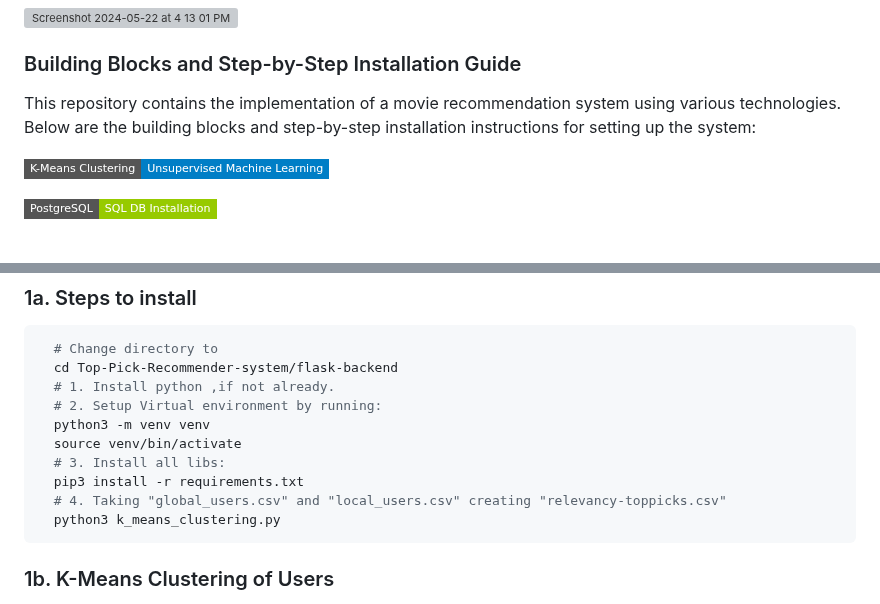
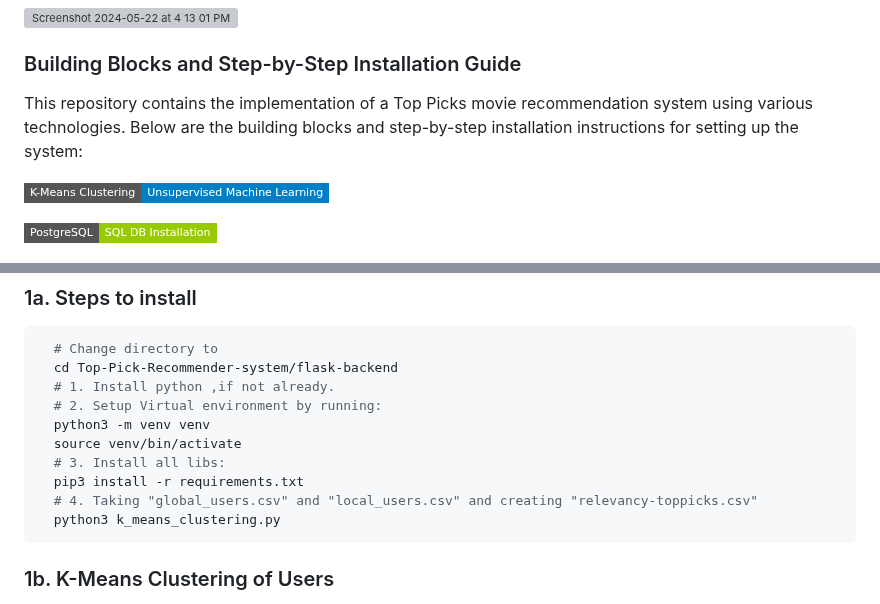
Before and after one commit to manojbusam/Top-Pick-Recommender-system, a Markdown page: README.md, 2 parts joined by grey strips. Rendered like a GitHub page; badges without logos; grey boxes are pictures that could not be loaded.

````diff
--- a/README.md
+++ b/README.md
@@ -4,7 +4,7 @@
 
 ### Building Blocks and Step-by-Step Installation Guide
 
-This repository contains the implementation of a movie recommendation system using various technologies. Below are the building blocks and step-by-step installation instructions for setting up the system:
+This repository contains the implementation of a Top Picks movie recommendation system using various technologies. Below are the building blocks and step-by-step installation instructions for setting up the system:
 
 [![Unsupervised Machine Learning](https://img.shields.io/badge/Unsupervised%20Machine%20Learning-blue?style=flat-square&label=K-Means%20Clustering)](#unsupervised-machine-learning)
 
@@ -28,7 +28,7 @@ Please follow the step-by-step instructions provided in each section to set up t
   source venv/bin/activate
   # 3. Install all libs:
   pip3 install -r requirements.txt
-  # 4. Taking "global_users.csv" and "local_users.csv" creating "relevancy-toppicks.csv"
+  # 4. Taking "global_users.csv" and "local_users.csv" and creating "relevancy-toppicks.csv"
   python3 k_means_clustering.py
   ```
 ### 1b. K-Means Clustering of Users
````
